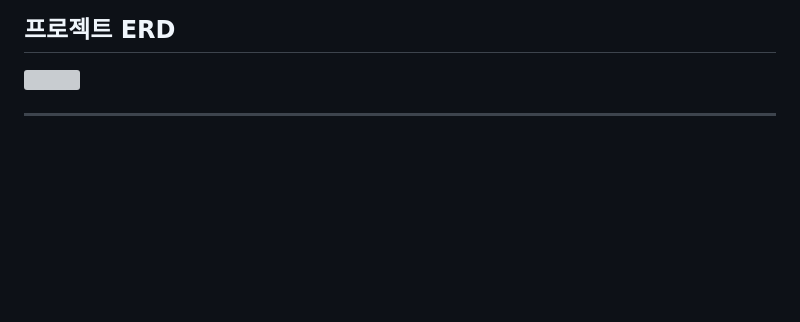
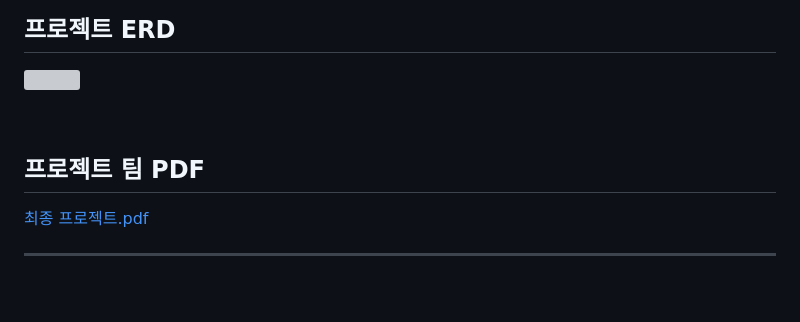
Before and after one commit to haechan1998/berry, a Markdown page: README.md, the part around the change printed below. Rendered like a GitHub page; blank space fills up the shorter version; grey boxes are pictures that could not be loaded.

```diff
--- a/README.md
+++ b/README.md
@@ -55,6 +55,11 @@ Spring Boot 기반으로 제작되었으며, **회원 인증/보안, 예약 관
 ## 프로젝트 ERD
 <a href="https://www.erdcloud.com/d/eKKqYtQ4ji3fNK6b9"><img src="https://github.com/user-attachments/assets/8ffc8df7-039f-410b-9e5e-9d8f8df3cfe9"></a>
 
+<br>
+
+## 프로젝트 팀 PDF
+[최종 프로젝트.pdf](https://github.com/user-attachments/files/22164746/default.pdf)
+
 ---
 <br>
 
```
Also changed, not shown: other parts of README.md (+11 -0 lines).
